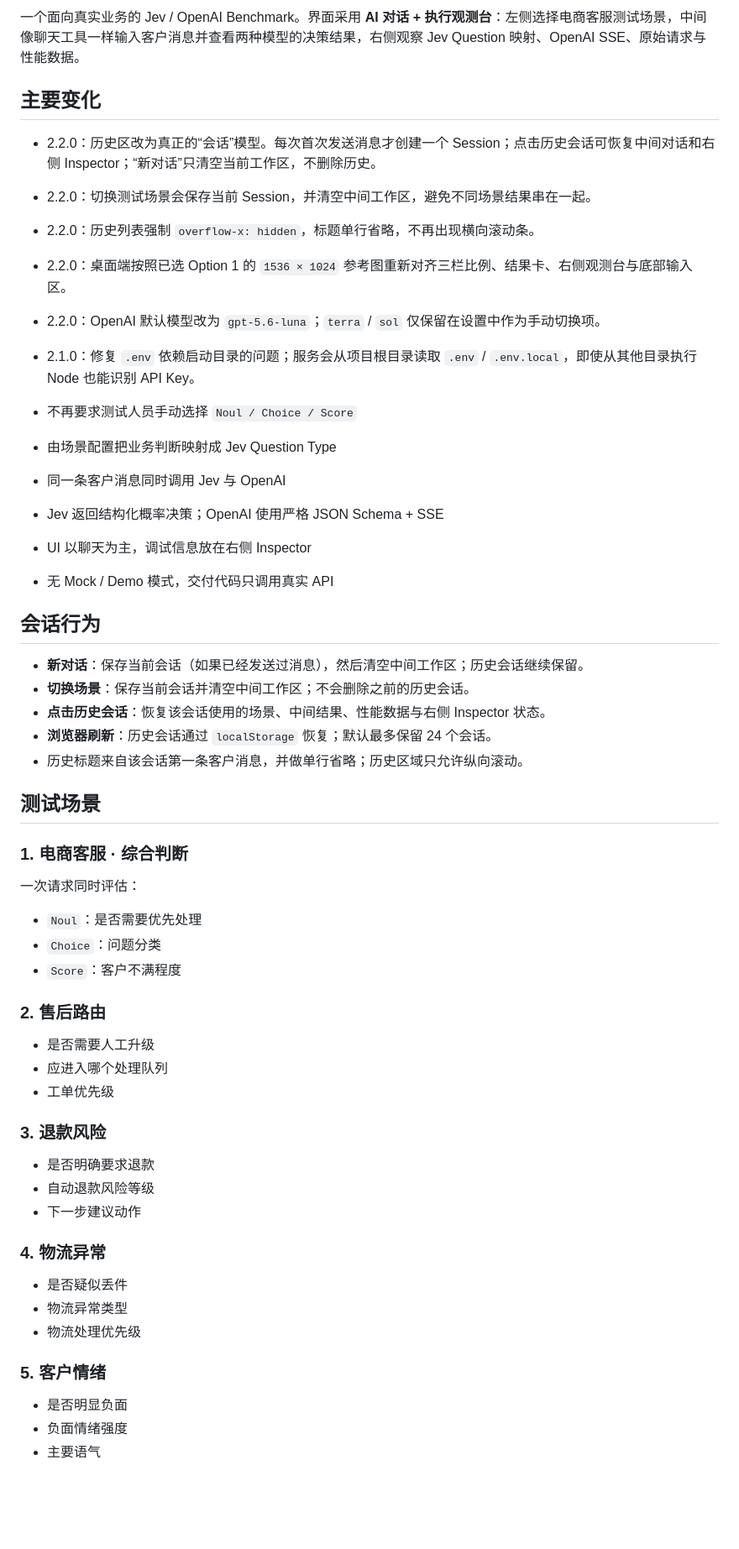
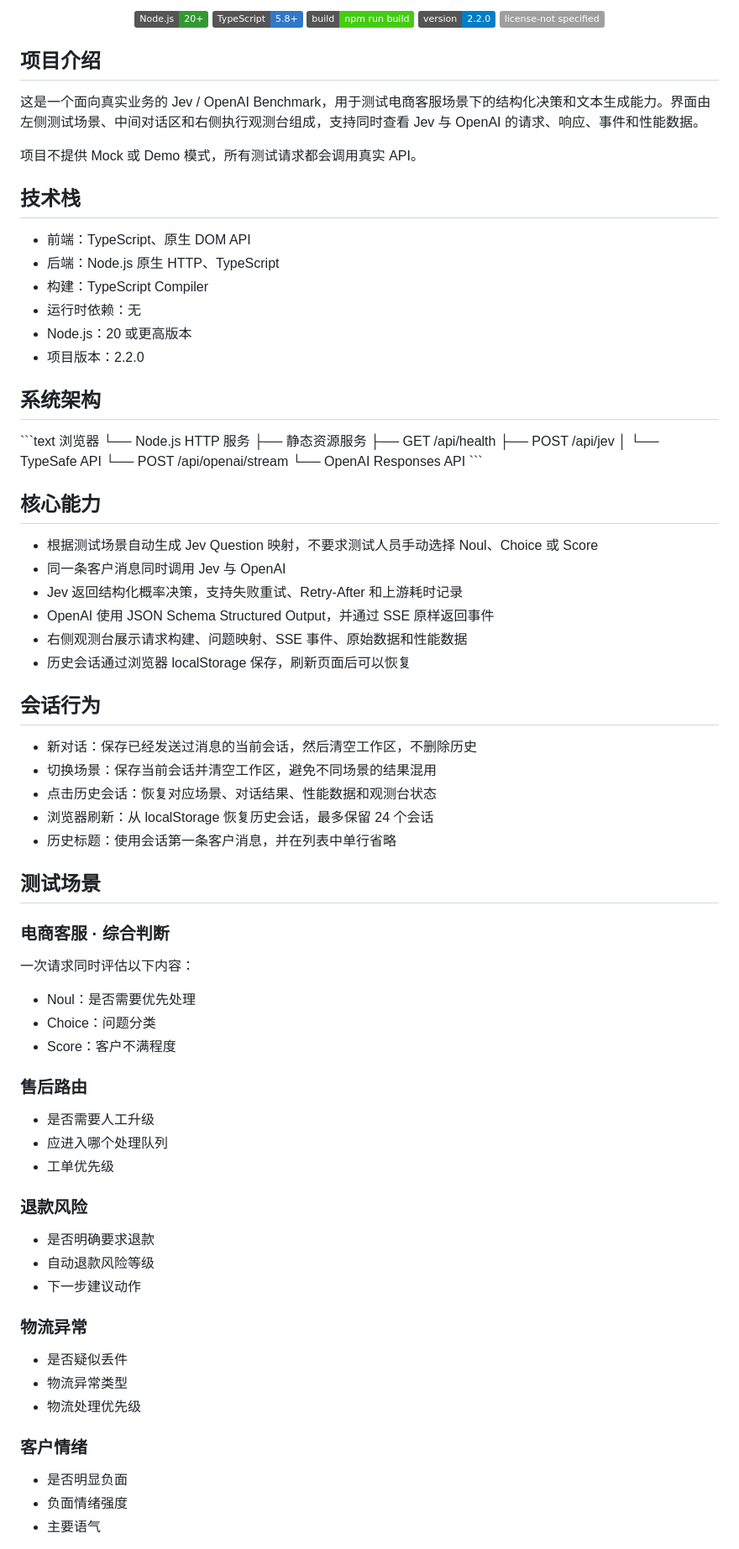
Before and after one commit to CharlesHYF/jev-test, a Markdown page: README.md, the part around one of its changes. Shown at 84% size. Drawn GitHub-style; badges without logos; blank space fills up the shorter version.

Commit message:
docs: standardize project README

```diff
--- a/README.md
+++ b/README.md
@@ -2,61 +3,71 @@
 
-一个面向真实业务的 Jev / OpenAI Benchmark。界面采用 **AI 对话 + 执行观测台**：左侧选择电商客服测试场景，中间像聊天工具一样输入客户消息并查看两种模型的决策结果，右侧观察 Jev Question 映射、OpenAI SSE、原始请求与性能数据。
+![Node.js](https://img.shields.io/badge/Node.js-20%2B-339933?logo=node.js&logoColor=white) ![TypeScript](https://img.shields.io/badge/TypeScript-5.8%2B-3178C6?logo=typescript&logoColor=white) ![Build](https://img.shields.io/badge/build-npm%20run%20build-brightgreen) ![Version](https://img.shields.io/badge/version-2.2.0-blue) ![License](https://img.shields.io/badge/license--not%20specified-lightgrey)
 
-## 主要变化
+</div>
 
-- 2.2.0：历史区改为真正的“会话”模型。每次首次发送消息才创建一个 Session；点击历史会话可恢复中间对话和右侧 Inspector；“新对话”只清空当前工作区，不删除历史。
-- 2.2.0：切换测试场景会保存当前 Session，并清空中间工作区，避免不同场景结果串在一起。
-- 2.2.0：历史列表强制 `overflow-x: hidden`，标题单行省略，不再出现横向滚动条。
-- 2.2.0：桌面端按照已选 Option 1 的 `1536 × 1024` 参考图重新对齐三栏比例、结果卡、右侧观测台与底部输入区。
-- 2.2.0：OpenAI 默认模型改为 `gpt-5.6-luna`；`terra` / `sol` 仅保留在设置中作为手动切换项。
-- 2.1.0：修复 `.env` 依赖启动目录的问题；服务会从项目根目录读取 `.env` / `.env.local`，即使从其他目录执行 Node 也能识别 API Key。
+## 项目介绍
+这是一个面向真实业务的 Jev / OpenAI Benchmark，用于测试电商客服场景下的结构化决策和文本生成能力。界面由左侧测试场景、中间对话区和右侧执行观测台组成，支持同时查看 Jev 与 OpenAI 的请求、响应、事件和性能数据。
 
-- 不再要求测试人员手动选择 `Noul / Choice / Score`
-- 由场景配置把业务判断映射成 Jev Question Type
+项目不提供 Mock 或 Demo 模式，所有测试请求都会调用真实 API。
+
+## 技术栈
+- 前端：TypeScript、原生 DOM API
+- 后端：Node.js 原生 HTTP、TypeScript
+- 构建：TypeScript Compiler
+- 运行时依赖：无
+- Node.js：20 或更高版本
+- 项目版本：2.2.0
+
+## 系统架构
+\`\`\`text
+浏览器
+  └── Node.js HTTP 服务
+      ├── 静态资源服务
+      ├── GET /api/health
+      ├── POST /api/jev
+      │   └── TypeSafe API
+      └── POST /api/openai/stream
+          └── OpenAI Responses API
+\`\`\`
+
+## 核心能力
+- 根据测试场景自动生成 Jev Question 映射，不要求测试人员手动选择 Noul、Choice 或 Score
 - 同一条客户消息同时调用 Jev 与 OpenAI
-- Jev 返回结构化概率决策；OpenAI 使用严格 JSON Schema + SSE
-- UI 以聊天为主，调试信息放在右侧 Inspector
-- 无 Mock / Demo 模式，交付代码只调用真实 API
-
+- Jev 返回结构化概率决策，支持失败重试、Retry-After 和上游耗时记录
+- OpenAI 使用 JSON Schema Structured Output，并通过 SSE 原样返回事件
+- 右侧观测台展示请求构建、问题映射、SSE 事件、原始数据和性能数据
+- 历史会话通过浏览器 localStorage 保存，刷新页面后可以恢复
 
 ## 会话行为
-
-- **新对话**：保存当前会话（如果已经发送过消息），然后清空中间工作区；历史会话继续保留。
-- **切换场景**：保存当前会话并清空中间工作区；不会删除之前的历史会话。
-- **点击历史会话**：恢复该会话使用的场景、中间结果、性能数据与右侧 Inspector 状态。
-- **浏览器刷新**：历史会话通过 `localStorage` 恢复；默认最多保留 24 个会话。
-- 历史标题来自该会话第一条客户消息，并做单行省略；历史区域只允许纵向滚动。
+- 新对话：保存已经发送过消息的当前会话，然后清空工作区，不删除历史
+- 切换场景：保存当前会话并清空工作区，避免不同场景的结果混用
+- 点击历史会话：恢复对应场景、对话结果、性能数据和观测台状态
+- 浏览器刷新：从 localStorage 恢复历史会话，最多保留 24 个会话
+- 历史标题：使用会话第一条客户消息，并在列表中单行省略
 
 ## 测试场景
+### 电商客服 · 综合判断
+一次请求同时评估以下内容：
+- Noul：是否需要优先处理
+- Choice：问题分类
+- Score：客户不满程度
 
-### 1. 电商客服 · 综合判断
-
-一次请求同时评估：
-
-- `Noul`：是否需要优先处理
-- `Choice`：问题分类
-- `Score`：客户不满程度
-
-### 2. 售后路由
-
+### 售后路由
 - 是否需要人工升级
 - 应进入哪个处理队列
 - 工单优先级
 
-### 3. 退款风险
-
+### 退款风险
 - 是否明确要求退款
 - 自动退款风险等级
 - 下一步建议动作
 
-### 4. 物流异常
-
+### 物流异常
 - 是否疑似丢件
 - 物流异常类型
 - 物流处理优先级
 
-### 5. 客户情绪
-
+### 客户情绪
 - 是否明显负面
 - 负面情绪强度
 - 主要语气
```
Also changed, not shown: other parts of README.md (+142 -153 lines).
